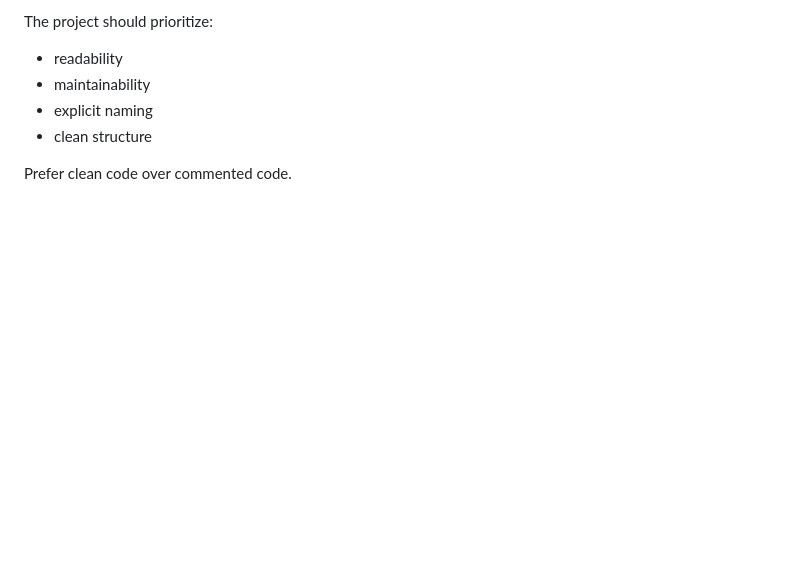
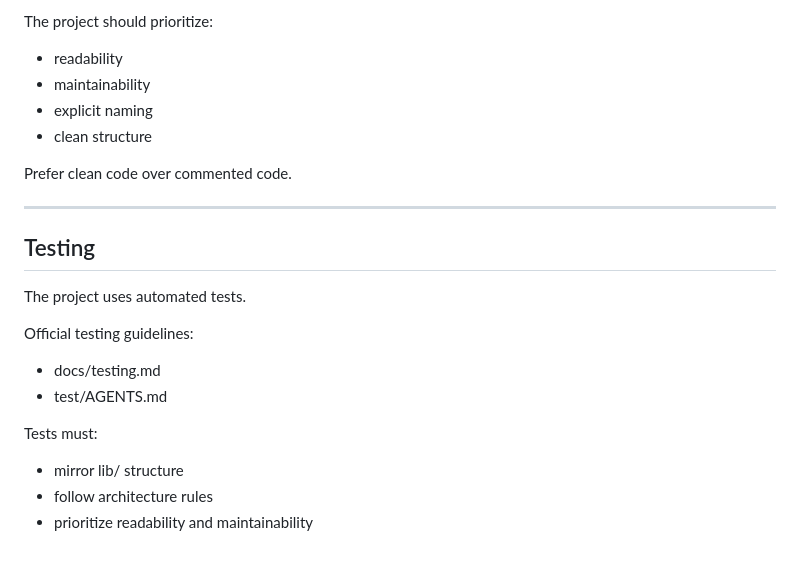
Before and after one commit to TudoEmCasa/mobile-app, a Markdown page: AGENTS.md, the part around the change. GitHub-like rendering; blank space fills up the shorter version.

Commit message:
feat: add comprehensive testing guidelines and context documentation

```diff
--- a/AGENTS.md
+++ b/AGENTS.md
@@ -369,3 +369,18 @@ The project should prioritize:
 - clean structure
 
 Prefer clean code over commented code.
+
+---
+
+## Testing
+
+The project uses automated tests.
+
+Official testing guidelines:
+- docs/testing.md
+- test/AGENTS.md
+
+Tests must:
+- mirror lib/ structure
+- follow architecture rules
+- prioritize readability and maintainability
```
Also changed, not shown: docs/testing.md (added, +174 -0 lines), 1 other file.
